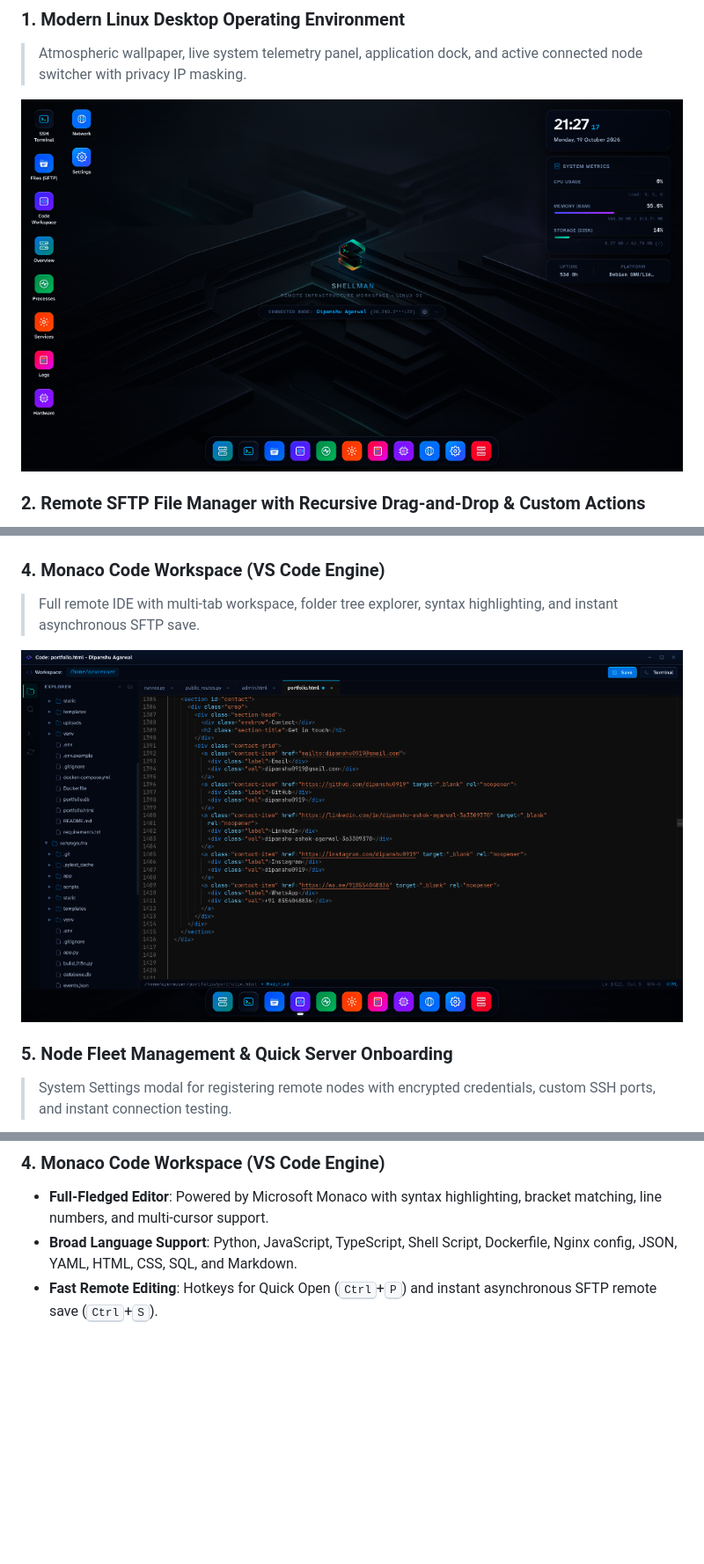
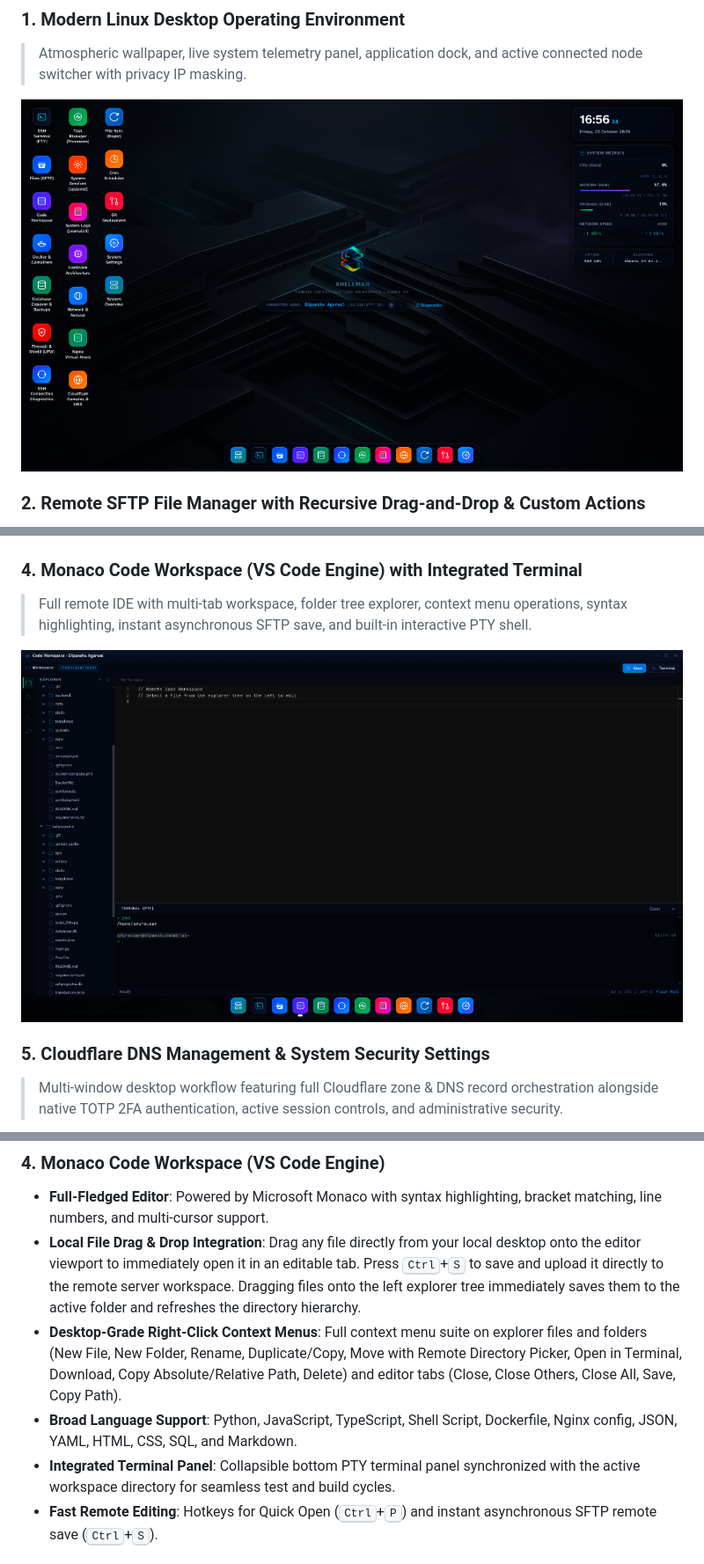
Before and after one commit to Dipanshu0919/ShellMan, a Markdown page: README.md, 3 parts joined by grey strips. Shown: that part at 88% size. GitHub-like rendering; pictures changed too: docs/screenshots/code-workspace.png, docs/screenshots/desktop-overview.png; blank space fills up the shorter version.

Commit message:
Add Docker and Compose deployment with persistent storage, health checks, terminal themes, and updated setup documentation

```diff
--- a/README.md
+++ b/README.md
@@ -93,12 +94,12 @@ Your remote servers dedicate **100% of their compute and memory to your workload
   <img src="docs/screenshots/terminal-window.png" alt="ShellMan SSH PTY Terminal" width="950">
 </p>
 
-### 4. Monaco Code Workspace (VS Code Engine)
-> Full remote IDE with multi-tab workspace, folder tree explorer, syntax highlighting, and instant asynchronous SFTP save.
+### 4. Monaco Code Workspace (VS Code Engine) with Integrated Terminal
+> Full remote IDE with multi-tab workspace, folder tree explorer, context menu operations, syntax highlighting, instant asynchronous SFTP save, and built-in interactive PTY shell.
 <p align="center">
   <img src="docs/screenshots/code-workspace.png" alt="ShellMan Monaco Code Workspace" width="950">
 </p>
 
-### 5. Node Fleet Management & Quick Server Onboarding
-> System Settings modal for registering remote nodes with encrypted credentials, custom SSH ports, and instant connection testing.
+### 5. Cloudflare DNS Management & System Security Settings
+> Multi-window desktop workflow featuring full Cloudflare zone & DNS record orchestration alongside native TOTP 2FA authentication, active session controls, and administrative security.
 <p align="center">
@@ -138,7 +152,10 @@ Your remote servers dedicate **100% of their compute and memory to your workload
 
 ### 4. Monaco Code Workspace (VS Code Engine)
 - **Full-Fledged Editor**: Powered by Microsoft Monaco with syntax highlighting, bracket matching, line numbers, and multi-cursor support.
+- **Local File Drag & Drop Integration**: Drag any file directly from your local desktop onto the editor viewport to immediately open it in an editable tab. Press <kbd>Ctrl</kbd>+<kbd>S</kbd> to save and upload it directly to the remote server workspace. Dragging files onto the left explorer tree immediately saves them to the active folder and refreshes the directory hierarchy.
+- **Desktop-Grade Right-Click Context Menus**: Full context menu suite on explorer files and folders (New File, New Folder, Rename, Duplicate/Copy, Move with Remote Directory Picker, Open in Terminal, Download, Copy Absolute/Relative Path, Delete) and editor tabs (Close, Close Others, Close All, Save, Copy Path).
 - **Broad Language Support**: Python, JavaScript, TypeScript, Shell Script, Dockerfile, Nginx config, JSON, YAML, HTML, CSS, SQL, and Markdown.
+- **Integrated Terminal Panel**: Collapsible bottom PTY terminal panel synchronized with the active workspace directory for seamless test and build cycles.
 - **Fast Remote Editing**: Hotkeys for Quick Open (<kbd>Ctrl</kbd>+<kbd>P</kbd>) and instant asynchronous SFTP remote save (<kbd>Ctrl</kbd>+<kbd>S</kbd>).
 
 ### 5. Live Telemetry & Resource Hub
```
Also changed, not shown: other parts of README.md (+73 -9 lines), docs/screenshots/database-and-processes.png (added), docs/screenshots/settings-node-management.png, docs/screenshots/system-logs.png (added), 10 other files.
